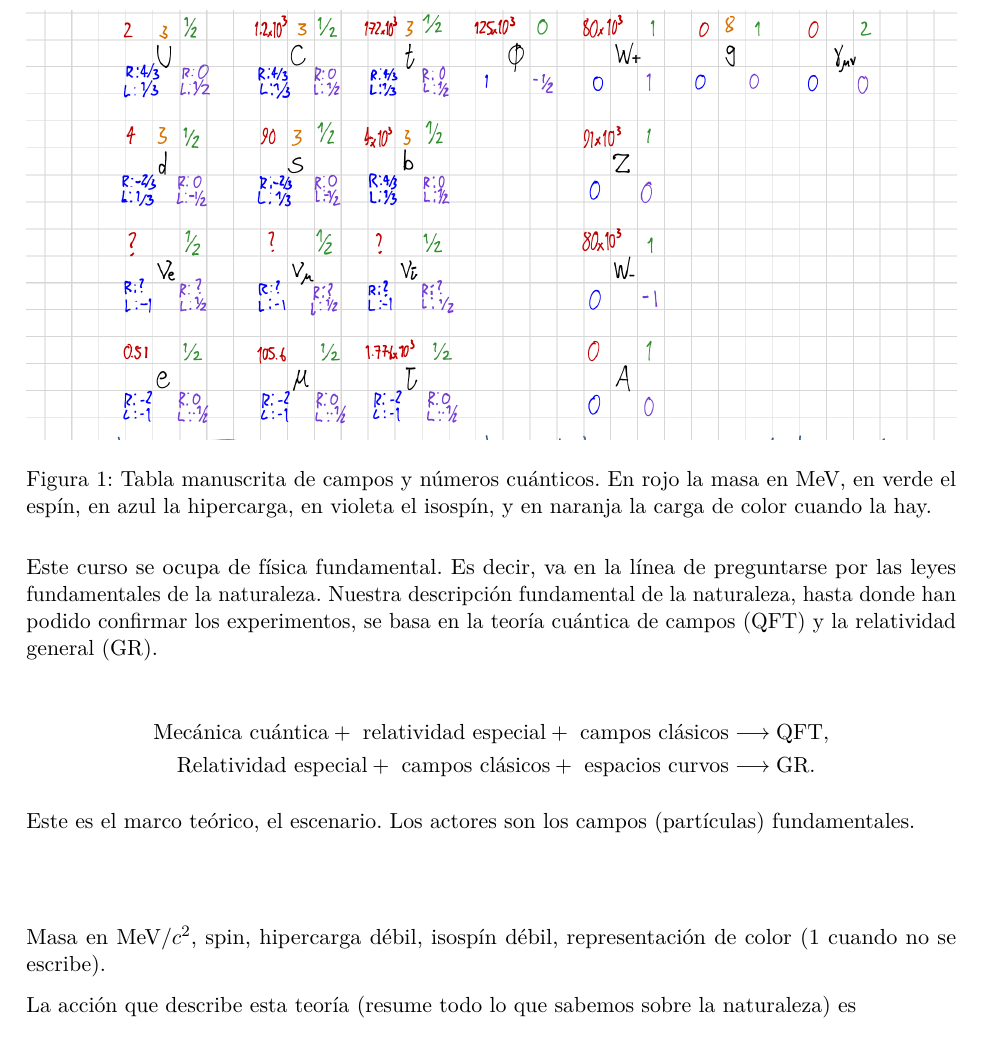
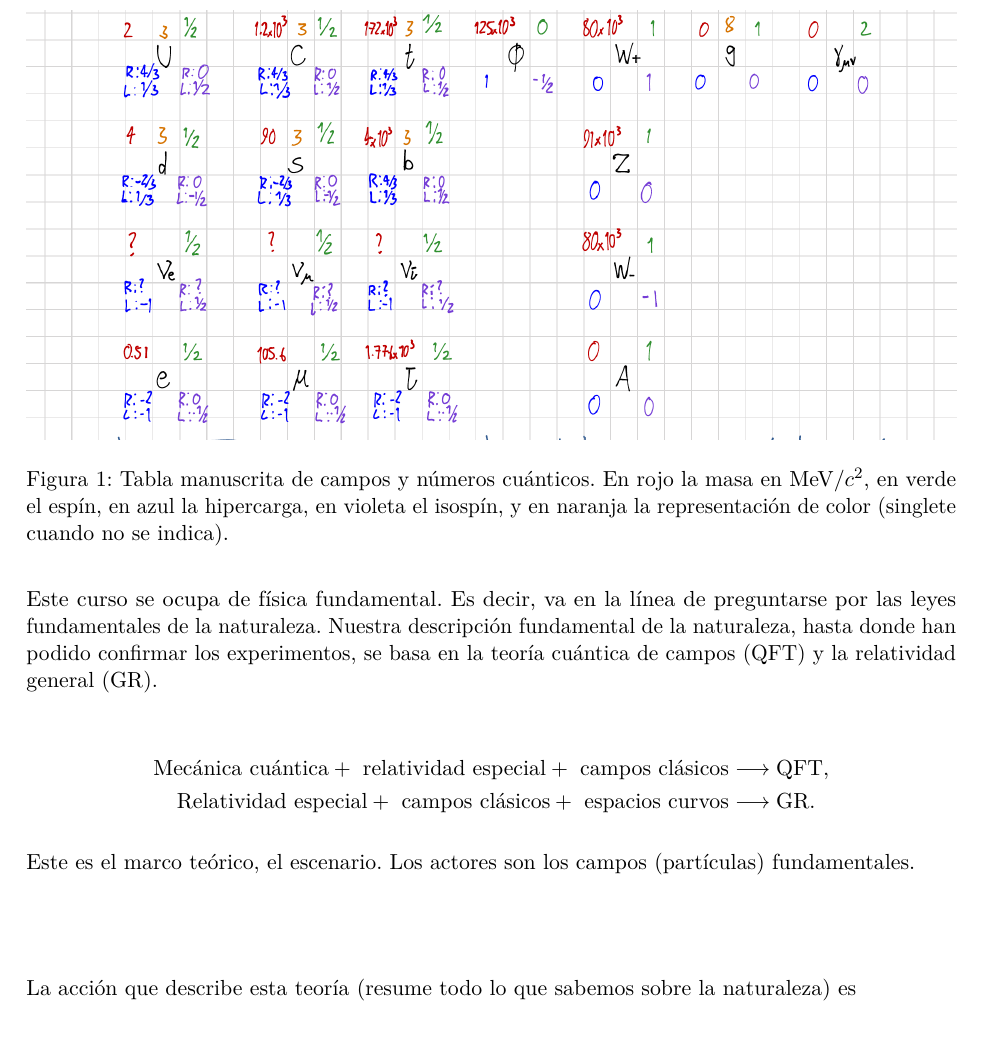
Before and after one commit to jorgenorena/teoria-clasica-de-campos, a LaTeX document (notes/01-introduccion.tex): part of the page, cut at the place of the change. Compiled offline with pdfLaTeX.

Commit message:
fix figure introduction

```diff
--- a/notes/01-introduccion.tex
+++ b/notes/01-introduccion.tex
@@ -50,11 +50,9 @@ Este es el marco teórico, el escenario. Los actores son los campos (partículas
   \begin{figure}
   \includegraphics[width=\textwidth]{figures/tabla_modelo_estandar.png}
 
-  \caption{Tabla manuscrita de campos y números cuánticos. En rojo la masa en MeV, en verde el espín, en azul la hipercarga, en violeta el isospín, y en naranja la carga de color cuando la hay.}
+  \caption{Tabla manuscrita de campos y números cuánticos. En rojo la masa en $\mathrm{MeV}/c^2$, en verde el espín, en azul la hipercarga, en violeta el isospín, y en naranja la representación de color (singlete cuando no se indica).}
   \end{figure}
 \end{center}
-
-Masa en $\mathrm{MeV}/c^2$, spin, hipercarga débil, isospín débil, representación de color ($1$ cuando no se escribe).
 
 La acción que describe esta teoría (resume todo lo que sabemos sobre la naturaleza) es
 
```
